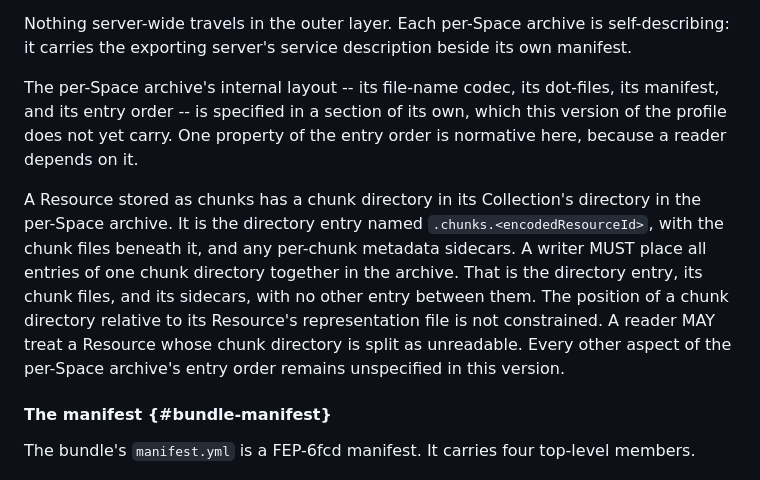
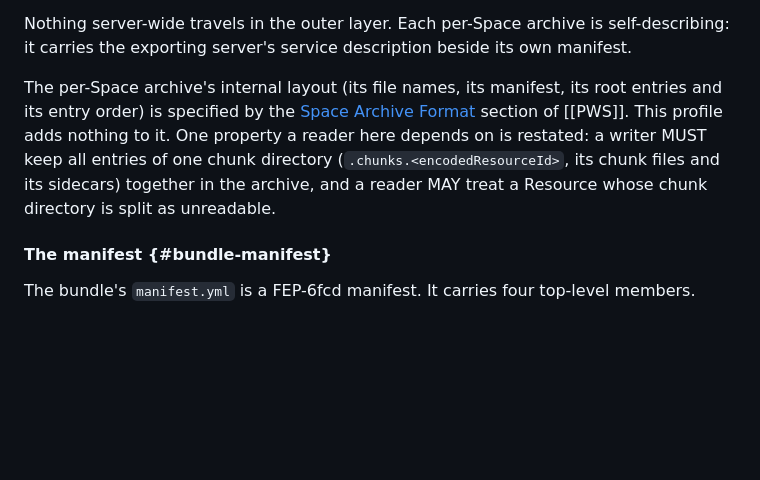
Before and after one commit to interop-alliance/portable-wallet-profile-spec, a Markdown page: spec.md, the part around the change. Rendered like a GitHub page; blank space fills up the shorter version.

Commit message:
Point the bundle layout at the PWS Space Archive Format.
Signed-off-by: Dmitri Zagidulin <dzagidulin@gmail.com>

```diff
--- a/spec.md
+++ b/spec.md
@@ -268,21 +268,14 @@ Nothing server-wide travels in the outer layer. Each per-Space archive is
 self-describing: it carries the exporting server's service description beside
 its own manifest.
 
-The per-Space archive's internal layout -- its file-name codec, its dot-files,
-its manifest, and its entry order -- is specified in a section of its own,
-which this version of the profile does not yet carry. One property of the entry
-order is normative here, because a reader depends on it.
-
-A Resource stored as chunks has a chunk directory in its Collection's directory
-in the per-Space archive. It is the directory entry named
-`.chunks.<encodedResourceId>`, with the chunk files beneath it, and any
-per-chunk metadata sidecars. A writer MUST place all entries of one chunk
-directory together in the archive. That is the directory entry, its chunk files,
-and its sidecars, with no other entry between them. The position of a chunk
-directory relative to its Resource's representation file is not constrained. A
-reader MAY treat a Resource whose chunk directory is split as unreadable. Every
-other aspect of the per-Space archive's entry order remains unspecified in this
-version.
+The per-Space archive's internal layout (its file names, its manifest, its
+root entries and its entry order) is specified by the
+[Space Archive Format](https://w3c-ccg.github.io/portable-web-spaces-spec/#space-archive-format)
+section of [[PWS]]. This profile adds nothing to it. One property a reader here
+depends on is restated: a writer MUST keep all entries of one chunk directory
+(`.chunks.<encodedResourceId>`, its chunk files and its sidecars) together in
+the archive, and a reader MAY treat a Resource whose chunk directory is split
+as unreadable.
 
 #### The manifest {#bundle-manifest}
 
```
